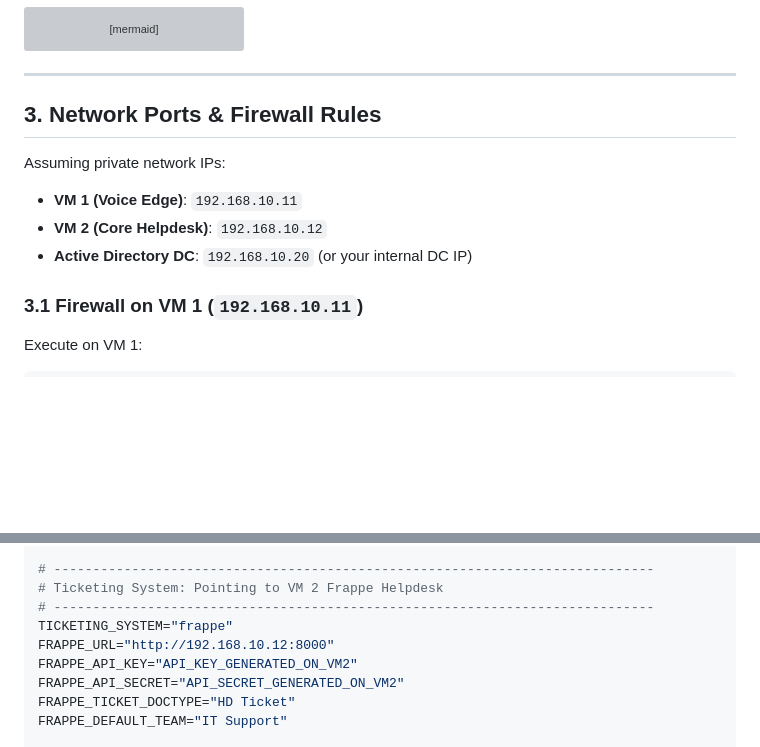
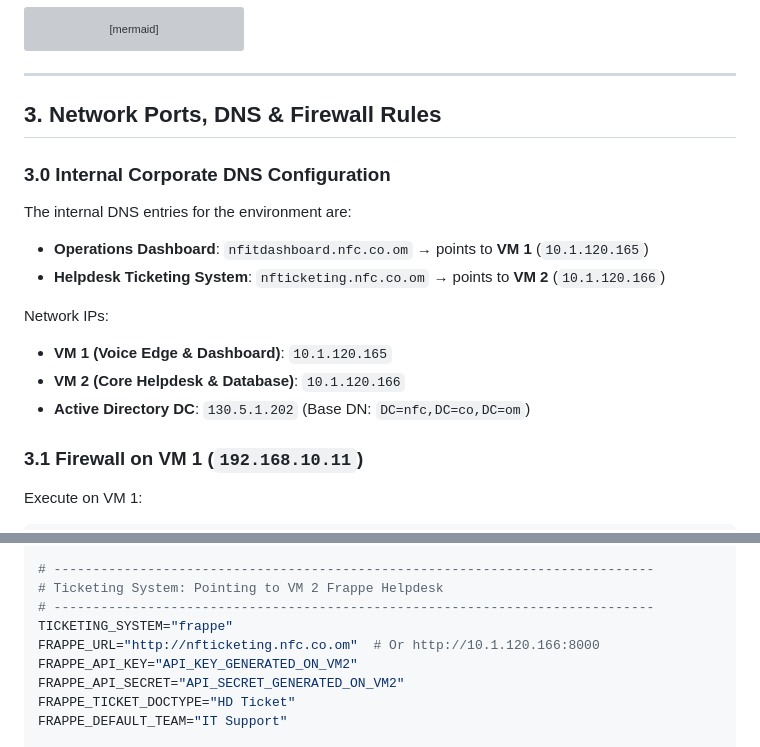
Before and after one commit to akheels-web/ai-support-agent, a Markdown page: TWO_VM_PRODUCTION_DEPLOYMENT_GUIDE.md, 2 parts joined by grey strips. GitHub-like rendering; blank space fills up the shorter version; grey boxes are pictures that could not be loaded.

Commit message:
docs: document internal DNS hostnames for Dashboard and Helpdesk

```diff
--- a/TWO_VM_PRODUCTION_DEPLOYMENT_GUIDE.md
+++ b/TWO_VM_PRODUCTION_DEPLOYMENT_GUIDE.md
@@ -52,12 +52,18 @@ flowchart TD
 
 ---
 
-## 3. Network Ports & Firewall Rules
+## 3. Network Ports, DNS & Firewall Rules
 
-Assuming private network IPs:
-- **VM 1 (Voice Edge)**: `192.168.10.11`
-- **VM 2 (Core Helpdesk)**: `192.168.10.12`
-- **Active Directory DC**: `192.168.10.20` (or your internal DC IP)
+### 3.0 Internal Corporate DNS Configuration
+The internal DNS entries for the environment are:
+- **Operations Dashboard**: `nfitdashboard.nfc.co.om` → points to **VM 1** (`10.1.120.165`)
+- **Helpdesk Ticketing System**: `nfticketing.nfc.co.om` → points to **VM 2** (`10.1.120.166`)
+
+Network IPs:
+- **VM 1 (Voice Edge & Dashboard)**: `10.1.120.165`
+- **VM 2 (Core Helpdesk & Database)**: `10.1.120.166`
+- **Active Directory DC**: `130.5.1.202` (Base DN: `DC=nfc,DC=co,DC=om`)
+
 
 ### 3.1 Firewall on VM 1 (`192.168.10.11`)
 
@@ -401,7 +407,7 @@ OPENAI_REALTIME_MODEL="gpt-realtime"
 # Ticketing System: Pointing to VM 2 Frappe Helpdesk
 # -----------------------------------------------------------------------------
 TICKETING_SYSTEM="frappe"
-FRAPPE_URL="http://192.168.10.12:8000"
+FRAPPE_URL="http://nfticketing.nfc.co.om"  # Or http://10.1.120.166:8000
 FRAPPE_API_KEY="API_KEY_GENERATED_ON_VM2"
 FRAPPE_API_SECRET="API_SECRET_GENERATED_ON_VM2"
 FRAPPE_TICKET_DOCTYPE="HD Ticket"
```
